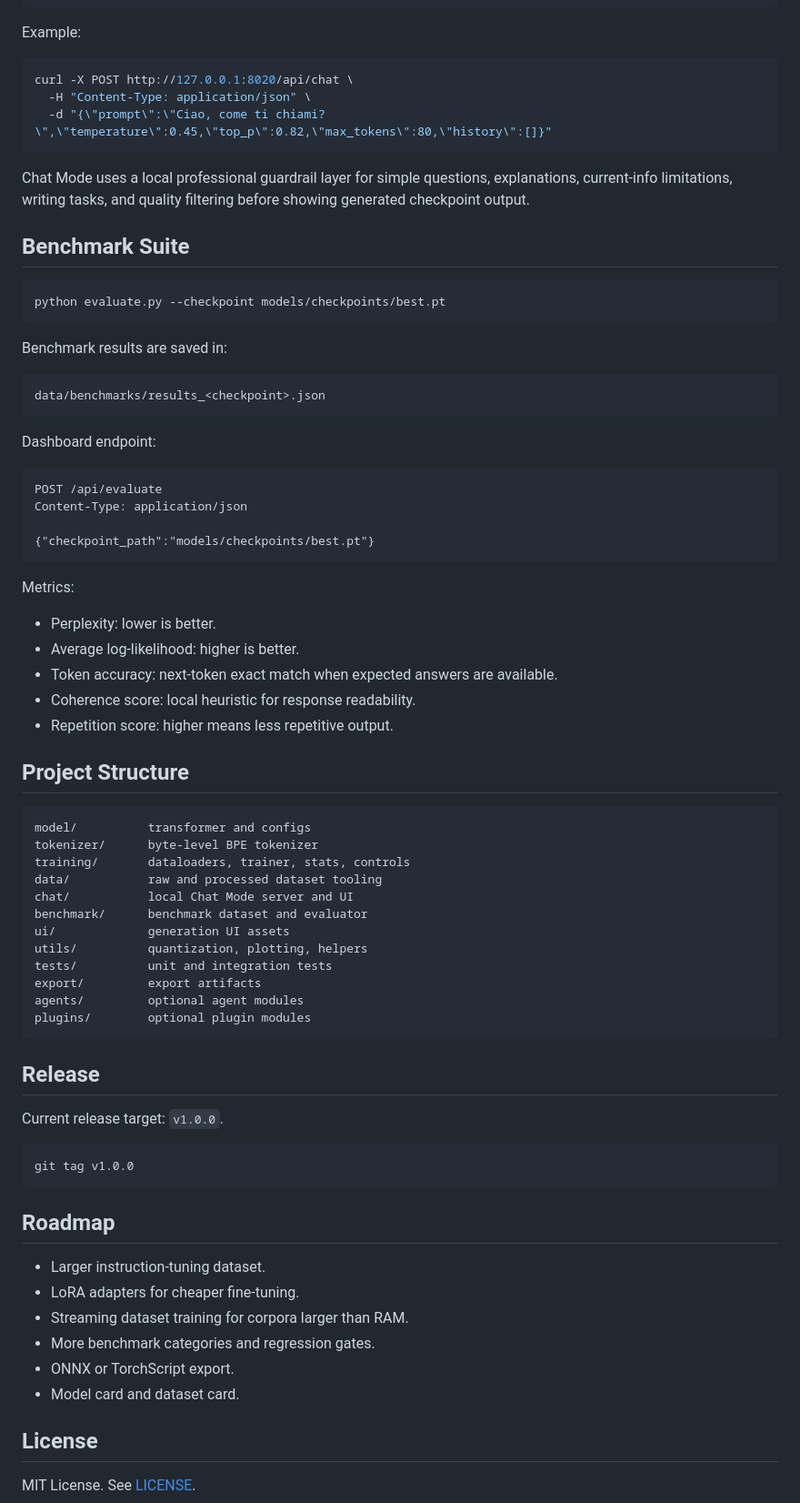
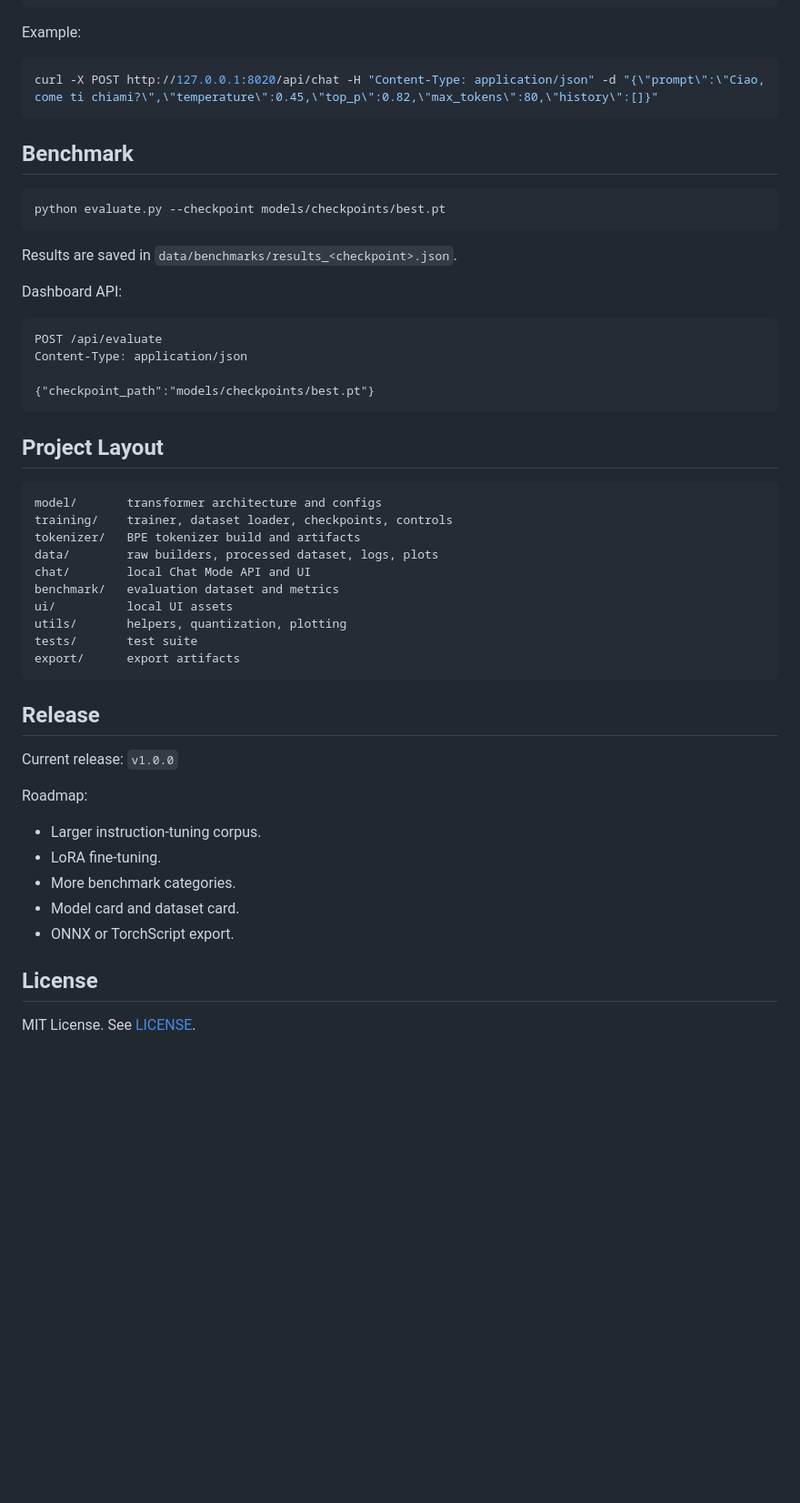
Before and after one commit to RenzoAlbertini/mini_llm, a Markdown page: README.md, the part around one of its changes. Shown at 91% size. Drawn GitHub-style; blank space fills up the shorter version.

````diff
--- a/README.md
+++ b/README.md
@@ -133,26 +80,18 @@ GET /api/chat/checkpoints
 Example:
 
 ```bash
-curl -X POST http://127.0.0.1:8020/api/chat \
-  -H "Content-Type: application/json" \
-  -d "{\"prompt\":\"Ciao, come ti chiami?\",\"temperature\":0.45,\"top_p\":0.82,\"max_tokens\":80,\"history\":[]}"
+curl -X POST http://127.0.0.1:8020/api/chat -H "Content-Type: application/json" -d "{\"prompt\":\"Ciao, come ti chiami?\",\"temperature\":0.45,\"top_p\":0.82,\"max_tokens\":80,\"history\":[]}"
 ```
 
-Chat Mode uses a local professional guardrail layer for simple questions, explanations, current-info limitations, writing tasks, and quality filtering before showing generated checkpoint output.
-
-## Benchmark Suite
+## Benchmark
 
 ```bash
 python evaluate.py --checkpoint models/checkpoints/best.pt
 ```
 
-Benchmark results are saved in:
+Results are saved in `data/benchmarks/results_<checkpoint>.json`.
 
-```text
-data/benchmarks/results_<checkpoint>.json
-```
-
-Dashboard endpoint:
+Dashboard API:
 
 ```http
 POST /api/evaluate
@@ -161,47 +100,32 @@ Content-Type: application/json
 {"checkpoint_path":"models/checkpoints/best.pt"}
 ```
 
-Metrics:
-
-- Perplexity: lower is better.
-- Average log-likelihood: higher is better.
-- Token accuracy: next-token exact match when expected answers are available.
-- Coherence score: local heuristic for response readability.
-- Repetition score: higher means less repetitive output.
-
-## Project Structure
+## Project Layout
 
 ```text
-model/          transformer and configs
-tokenizer/      byte-level BPE tokenizer
-training/       dataloaders, trainer, stats, controls
-data/           raw and processed dataset tooling
-chat/           local Chat Mode server and UI
-benchmark/      benchmark dataset and evaluator
-ui/             generation UI assets
-utils/          quantization, plotting, helpers
-tests/          unit and integration tests
-export/         export artifacts
-agents/         optional agent modules
-plugins/        optional plugin modules
+model/       transformer architecture and configs
+training/    trainer, dataset loader, checkpoints, controls
+tokenizer/   BPE tokenizer build and artifacts
+data/        raw builders, processed dataset, logs, plots
+chat/        local Chat Mode API and UI
+benchmark/   evaluation dataset and metrics
+ui/          local UI assets
+utils/       helpers, quantization, plotting
+tests/       test suite
+export/      export artifacts
 ```
 
 ## Release
 
-Current release target: `v1.0.0`.
+Current release: `v1.0.0`
 
-```bash
-git tag v1.0.0
-```
+Roadmap:
 
-## Roadmap
-
-- Larger instruction-tuning dataset.
-- LoRA adapters for cheaper fine-tuning.
-- Streaming dataset training for corpora larger than RAM.
-- More benchmark categories and regression gates.
+- Larger instruction-tuning corpus.
+- LoRA fine-tuning.
+- More benchmark categories.
+- Model card and dataset card.
 - ONNX or TorchScript export.
-- Model card and dataset card.
 
 ## License
 
````
Also changed, not shown: other parts of README.md (+23 -76 lines).
